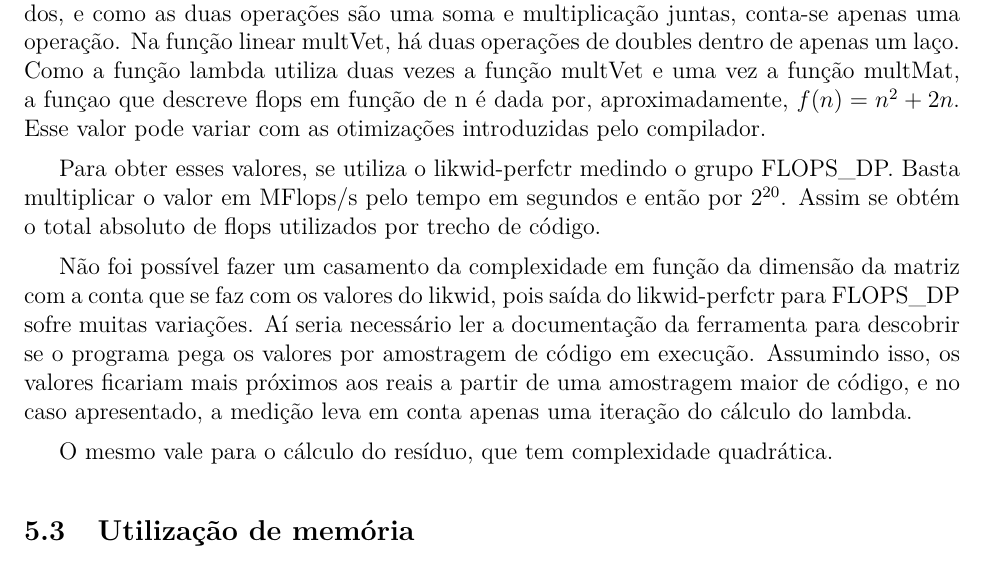
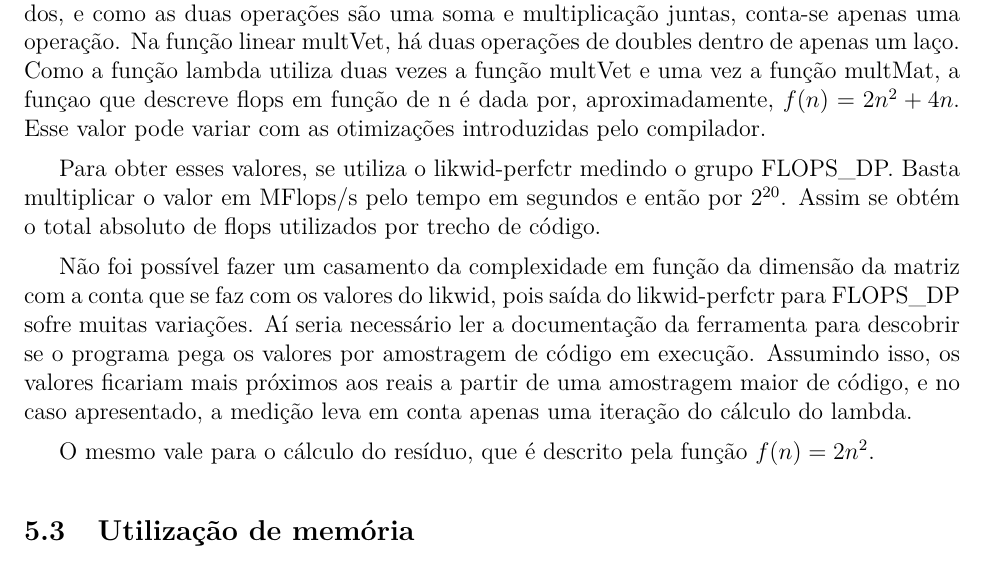
Before and after one commit to aryane/ci164-optimization, a LaTeX document (relatorio/relatorio.tex): part of page 8 of 8, cut so that both start at the same text. Compiled offline with pdfLaTeX.

Commit message:
relatorio.tex: corrige funções que descrevem flops
issue #20

Signed-off-by: Aryane Ast dos Santos <aryaneast@gmail.com>

```diff
--- a/relatorio/relatorio.tex
+++ b/relatorio/relatorio.tex
@@ -247,7 +247,7 @@ aninhados, e como as duas operações são uma soma e multiplicação juntas,
 conta-se apenas uma operação. Na função linear multVet, há duas operações de
 doubles dentro de apenas um laço. Como a função lambda utiliza duas vezes a
 função multVet e uma vez a função multMat, a funçao que descreve flops em função
-de n é dada por, aproximadamente, $f(n) = n^2 + 2n$. Esse valor pode variar com
+de n é dada por, aproximadamente, $f(n) = 2n^2 + 4n$. Esse valor pode variar com
 as otimizações introduzidas pelo compilador.
 
 Para obter esses valores, se utiliza o likwid-perfctr medindo o grupo FLOPS\_DP.
@@ -263,7 +263,8 @@ amostragem de código em execução. Assumindo isso, os valores ficariam mais
 próximos aos reais a partir de uma amostragem maior de código, e no caso
 apresentado, a medição leva em conta apenas uma iteração do cálculo do lambda.
 
-O mesmo vale para o cálculo do resíduo, que tem complexidade quadrática.
+O mesmo vale para o cálculo do resíduo, que é descrito pela função $f(n) =
+2n^2$.
 
 \subsection{Utilização de memória}\label{sec:utilizacaoMemoria}
 
```
